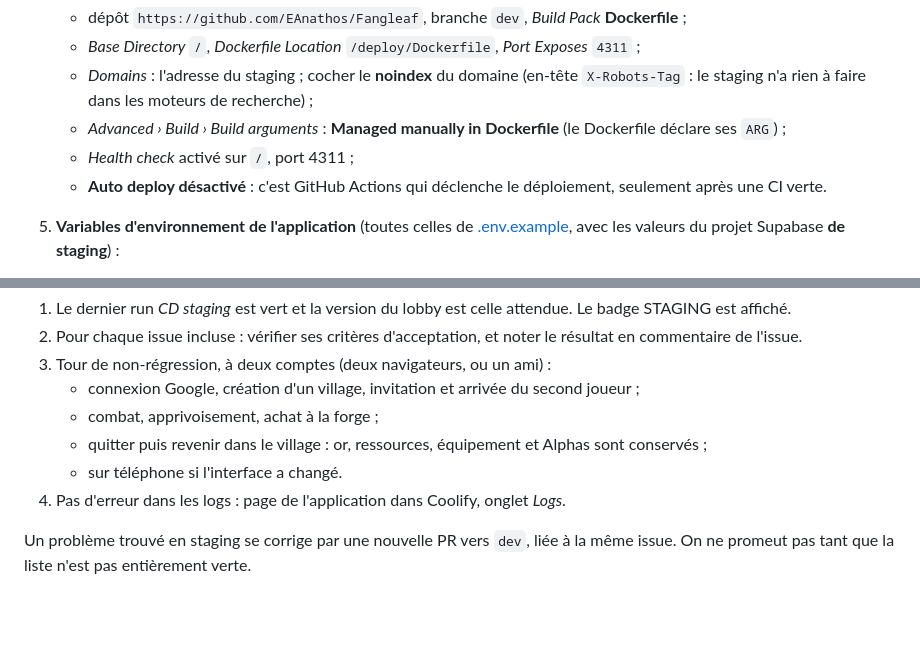
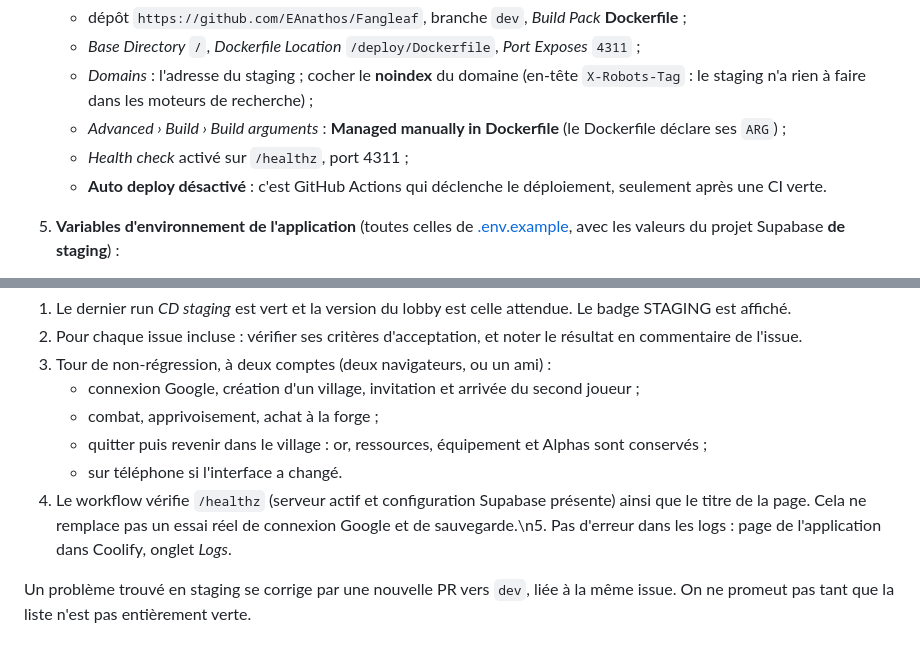
Before and after one commit to EAnathos/Fangleaf, a Markdown page: docs/ENVIRONNEMENTS.md, 2 parts joined by grey strips. Drawn GitHub-style; blank space fills up the shorter version.

Commit message:
Renforcer le smoke test et la sonde de santé du staging

```diff
--- a/docs/ENVIRONNEMENTS.md
+++ b/docs/ENVIRONNEMENTS.md
@@ -83,7 +83,7 @@ donc le déploiement échoue au lieu de laisser un staging à moitié migré.
    - *Domains* : l'adresse du staging ; cocher le **noindex** du domaine (en-tête `X-Robots-Tag` : le staging n'a
      rien à faire dans les moteurs de recherche) ;
    - *Advanced › Build › Build arguments* : **Managed manually in Dockerfile** (le Dockerfile déclare ses `ARG`) ;
-   - *Health check* activé sur `/`, port 4311 ;
+   - *Health check* activé sur `/healthz`, port 4311 ;
    - **Auto deploy désactivé** : c'est GitHub Actions qui déclenche le déploiement, seulement après une CI verte.
 5. **Variables d'environnement de l'application** (toutes celles de [.env.example](../.env.example), avec les valeurs
    du projet Supabase **de staging**) :
@@ -153,7 +153,7 @@ donc le déploiement échoue au lieu de laisser un staging à moitié migré.
    - combat, apprivoisement, achat à la forge ;
    - quitter puis revenir dans le village : or, ressources, équipement et Alphas sont conservés ;
    - sur téléphone si l'interface a changé.
-4. Pas d'erreur dans les logs : page de l'application dans Coolify, onglet *Logs*.
+4. Le workflow vérifie `/healthz` (serveur actif et configuration Supabase présente) ainsi que le titre de la page. Cela ne remplace pas un essai réel de connexion Google et de sauvegarde.\n5. Pas d'erreur dans les logs : page de l'application dans Coolify, onglet *Logs*.
 
 Un problème trouvé en staging se corrige par une nouvelle PR vers `dev`, liée à la même issue. On ne promeut pas
 tant que la liste n'est pas entièrement verte.
```
